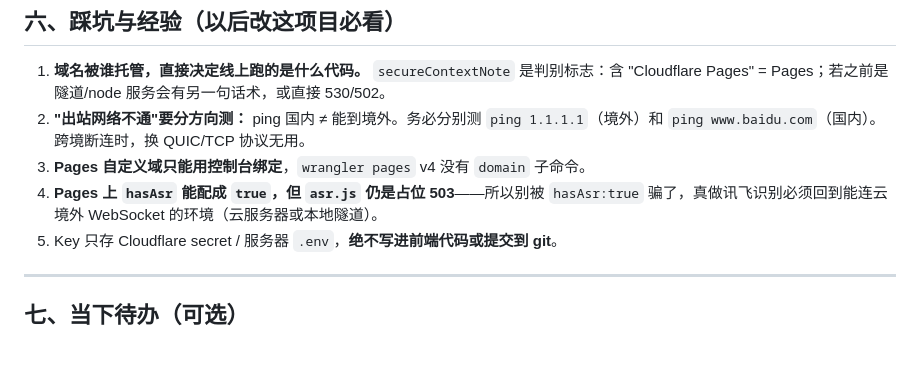
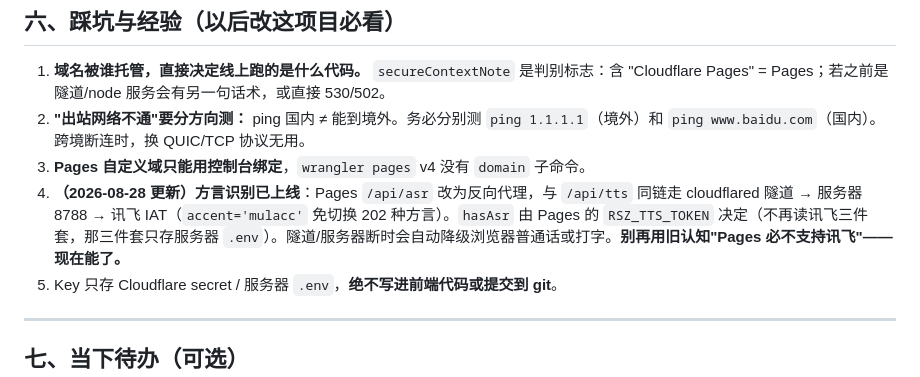
Before and after one commit to l2535305968-crypto/life-long-forover, a Markdown page: docs/05b-部署决策与实盘变更记录.md, the part around the change. Rendered like a GitHub page; blank space fills up the shorter version.

```diff
--- a/docs/05b-部署决策与实盘变更记录.md
+++ b/docs/05b-部署决策与实盘变更记录.md
@@ -120,7 +120,7 @@ wrangler pages deploy web --project-name renshengzhishu --branch master
 1. **域名被谁托管，直接决定线上跑的是什么代码。** `secureContextNote` 是判别标志：含 "Cloudflare Pages" = Pages；若之前是隧道/node 服务会有另一句话术，或直接 530/502。
 2. **"出站网络不通"要分方向测：** ping 国内 ≠ 能到境外。务必分别测 `ping 1.1.1.1`（境外）和 `ping www.baidu.com`（国内）。跨境断连时，换 QUIC/TCP 协议无用。
 3. **Pages 自定义域只能用控制台绑定**，`wrangler pages` v4 没有 `domain` 子命令。
-4. **Pages 上 `hasAsr` 能配成 `true`，但 `asr.js` 仍是占位 503**——所以别被 `hasAsr:true` 骗了，真做讯飞识别必须回到能连云境外 WebSocket 的环境（云服务器或本地隧道）。
+4. **（2026-08-28 更新）方言识别已上线**：Pages `/api/asr` 改为反向代理，与 `/api/tts` 同链走 cloudflared 隧道 → 服务器 8788 → 讯飞 IAT（`accent='mulacc'` 免切换 202 种方言）。`hasAsr` 由 Pages 的 `RSZ_TTS_TOKEN` 决定（不再读讯飞三件套，那三件套只存服务器 `.env`）。隧道/服务器断时会自动降级浏览器普通话或打字。**别再用旧认知"Pages 必不支持讯飞"——现在能了。**
 5. Key 只存 Cloudflare secret / 服务器 `.env`，**绝不写进前端代码或提交到 git**。
 
 ---
```
Also changed, not shown: docs/10-版本发布与风险清单.md (+11 -11 lines).
